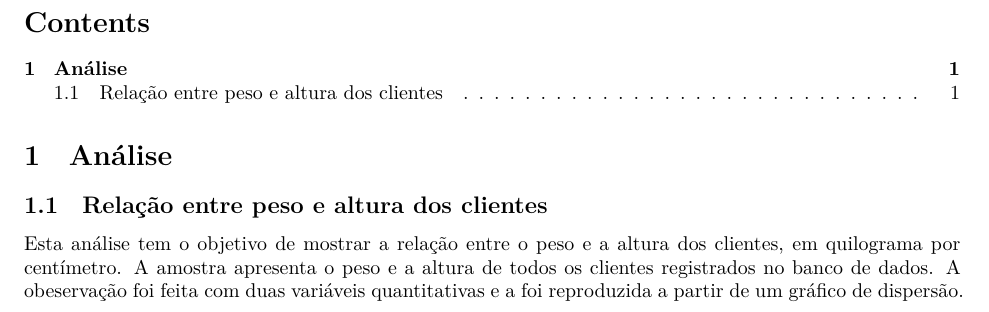
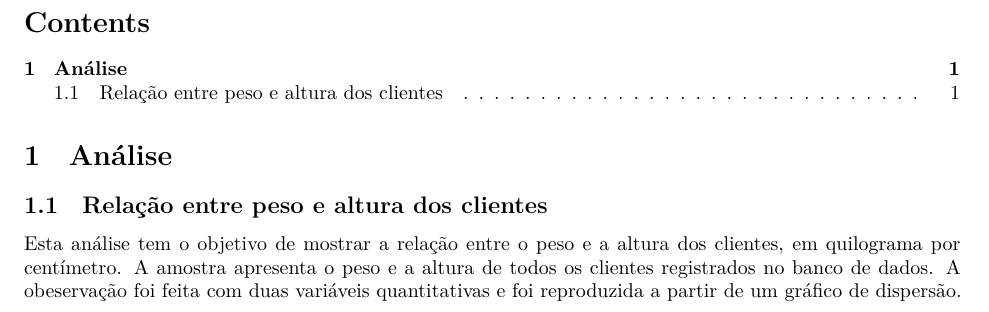
Before and after one commit to LoRenZo-star-rgb/Projeto-fantasma, a Quarto document (entrega_2.qmd): part of the page, cut so that both start at the same text. Rendered offline with R 4.5, knitr and Pandoc in place of Quarto, then LaTeX, with nearby package versions; some code elsewhere in the file could not run offline.

Commit message:
Update entrega_2.qmd

````diff
--- a/entrega_2.qmd
+++ b/entrega_2.qmd
@@ -12,7 +12,7 @@ source("rdocs/entrega_2.R")
 
 ## Relação entre peso e altura dos clientes
 
- Esta análise tem o objetivo de mostrar a relação entre o peso e a altura dos clientes, em quilograma por centímetro. A amostra apresenta o peso e a altura de todos os clientes registrados no banco de dados. A obeservação foi feita com duas variáveis quantitativas e a foi reproduzida a partir de um gráfico de dispersão.
+ Esta análise tem o objetivo de mostrar a relação entre o peso e a altura dos clientes, em quilograma por centímetro. A amostra apresenta o peso e a altura de todos os clientes registrados no banco de dados. A obeservação foi feita com duas variáveis quantitativas e foi reproduzida a partir de um gráfico de dispersão.
 
 ```{r}
 #| label: fig-peso_altura
````
